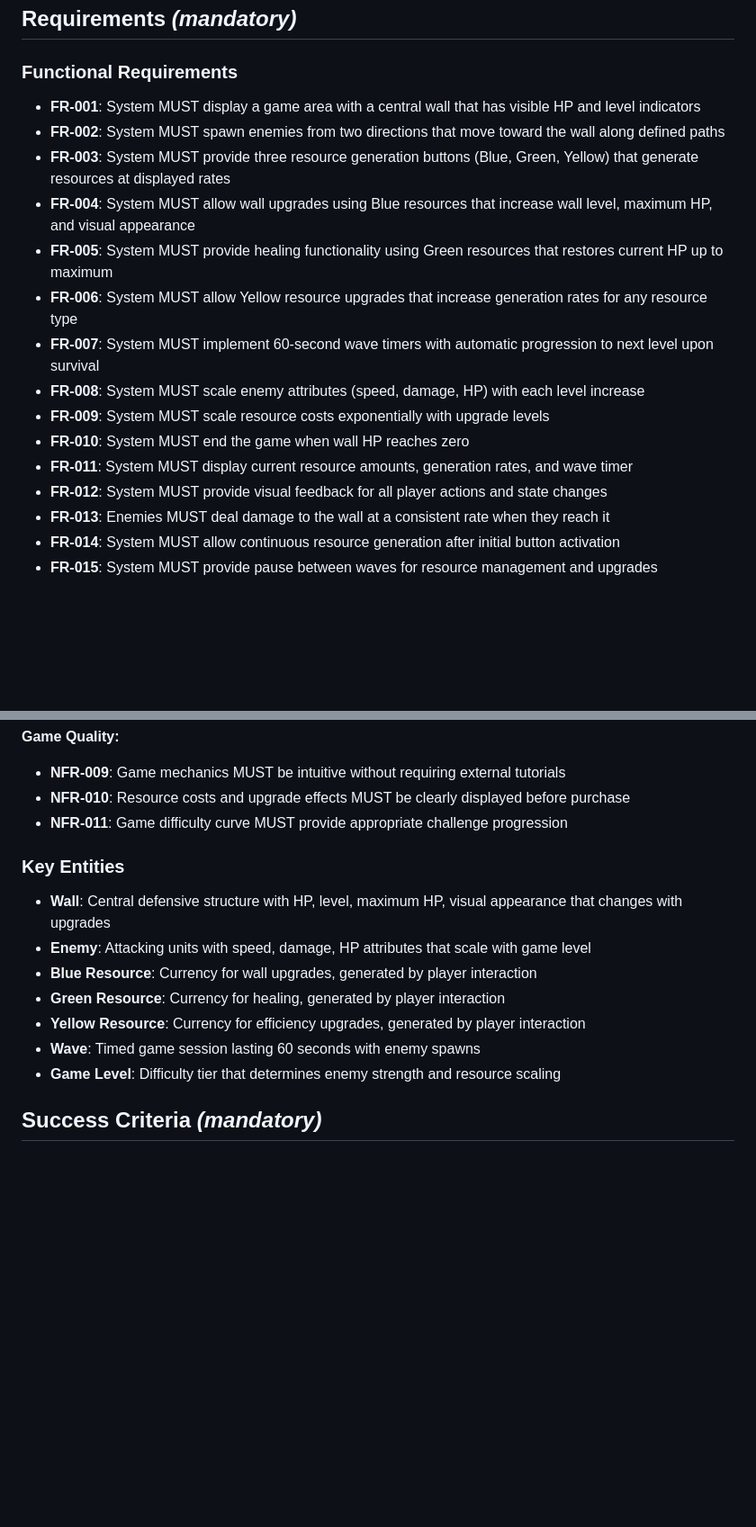
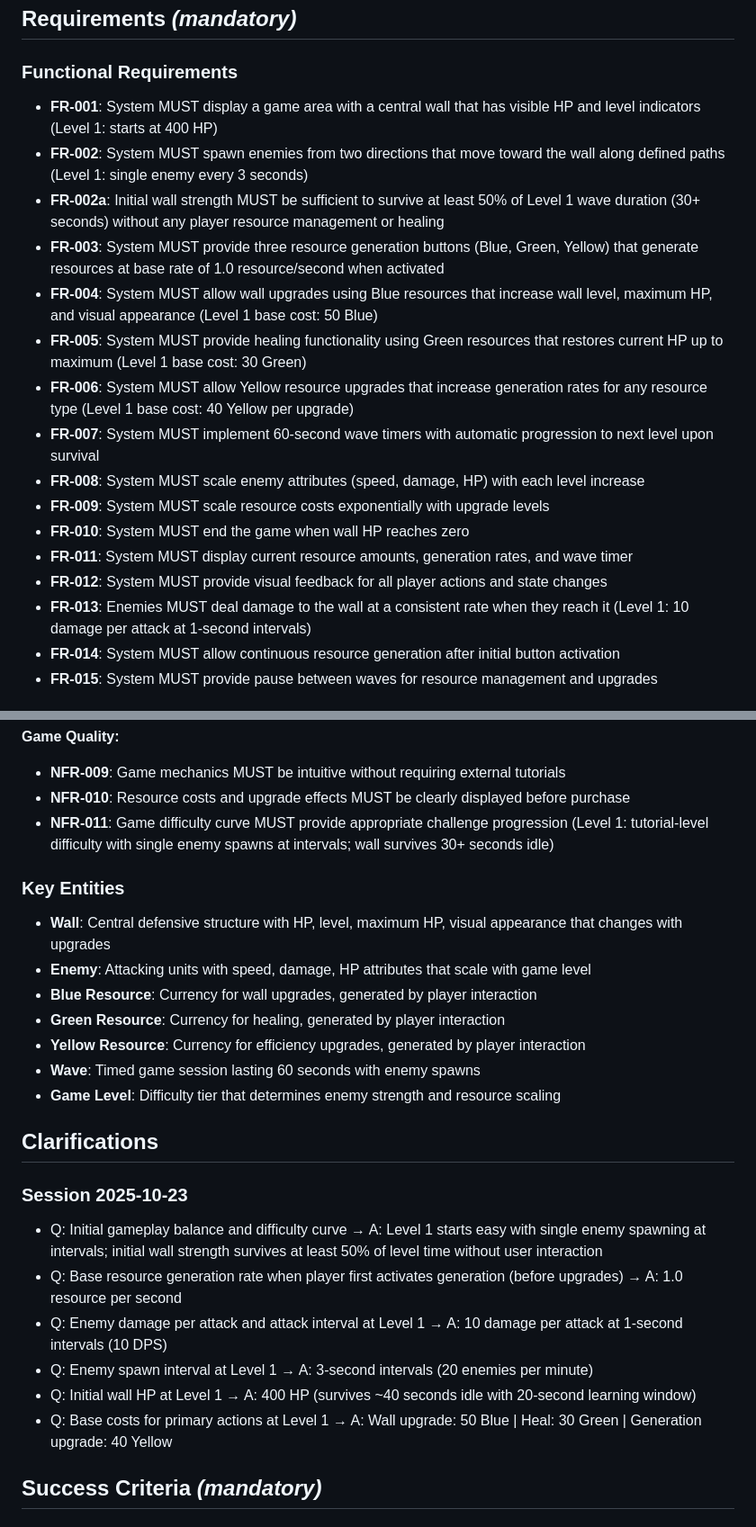
Before and after one commit to wyrdlogic/SpecKitDemo, a Markdown page: specs/001-tower-defense-game/spec.md, 2 parts joined by grey strips. Shown at 90% size. Rendered like a GitHub page; blank space fills up the shorter version.

Commit message:
feat: Enhance functional requirements and clarifications for initial gameplay balance in Tower Defense Game

```diff
--- a/specs/001-tower-defense-game/spec.md
+++ b/specs/001-tower-defense-game/spec.md
@@ -84,19 +84,20 @@ As an experienced player facing higher costs and stronger enemies, I want to use
 
 ### Functional Requirements
 
-- **FR-001**: System MUST display a game area with a central wall that has visible HP and level indicators
-- **FR-002**: System MUST spawn enemies from two directions that move toward the wall along defined paths
-- **FR-003**: System MUST provide three resource generation buttons (Blue, Green, Yellow) that generate resources at displayed rates
-- **FR-004**: System MUST allow wall upgrades using Blue resources that increase wall level, maximum HP, and visual appearance
-- **FR-005**: System MUST provide healing functionality using Green resources that restores current HP up to maximum
-- **FR-006**: System MUST allow Yellow resource upgrades that increase generation rates for any resource type
+- **FR-001**: System MUST display a game area with a central wall that has visible HP and level indicators (Level 1: starts at 400 HP)
+- **FR-002**: System MUST spawn enemies from two directions that move toward the wall along defined paths (Level 1: single enemy every 3 seconds)
+- **FR-002a**: Initial wall strength MUST be sufficient to survive at least 50% of Level 1 wave duration (30+ seconds) without any player resource management or healing
+- **FR-003**: System MUST provide three resource generation buttons (Blue, Green, Yellow) that generate resources at base rate of 1.0 resource/second when activated
+- **FR-004**: System MUST allow wall upgrades using Blue resources that increase wall level, maximum HP, and visual appearance (Level 1 base cost: 50 Blue)
+- **FR-005**: System MUST provide healing functionality using Green resources that restores current HP up to maximum (Level 1 base cost: 30 Green)
+- **FR-006**: System MUST allow Yellow resource upgrades that increase generation rates for any resource type (Level 1 base cost: 40 Yellow per upgrade)
 - **FR-007**: System MUST implement 60-second wave timers with automatic progression to next level upon survival
 - **FR-008**: System MUST scale enemy attributes (speed, damage, HP) with each level increase
 - **FR-009**: System MUST scale resource costs exponentially with upgrade levels
 - **FR-010**: System MUST end the game when wall HP reaches zero
 - **FR-011**: System MUST display current resource amounts, generation rates, and wave timer
 - **FR-012**: System MUST provide visual feedback for all player actions and state changes
-- **FR-013**: Enemies MUST deal damage to the wall at a consistent rate when they reach it
+- **FR-013**: Enemies MUST deal damage to the wall at a consistent rate when they reach it (Level 1: 10 damage per attack at 1-second intervals)
 - **FR-014**: System MUST allow continuous resource generation after initial button activation
 - **FR-015**: System MUST provide pause between waves for resource management and upgrades
 
@@ -120,7 +121,7 @@ As an experienced player facing higher costs and stronger enemies, I want to use
 
 - **NFR-009**: Game mechanics MUST be intuitive without requiring external tutorials
 - **NFR-010**: Resource costs and upgrade effects MUST be clearly displayed before purchase
-- **NFR-011**: Game difficulty curve MUST provide appropriate challenge progression
+- **NFR-011**: Game difficulty curve MUST provide appropriate challenge progression (Level 1: tutorial-level difficulty with single enemy spawns at intervals; wall survives 30+ seconds idle)
 
 ### Key Entities
 
@@ -131,6 +132,17 @@ As an experienced player facing higher costs and stronger enemies, I want to use
 - **Yellow Resource**: Currency for efficiency upgrades, generated by player interaction
 - **Wave**: Timed game session lasting 60 seconds with enemy spawns
 - **Game Level**: Difficulty tier that determines enemy strength and resource scaling
+
+## Clarifications
+
+### Session 2025-10-23
+
+- Q: Initial gameplay balance and difficulty curve → A: Level 1 starts easy with single enemy spawning at intervals; initial wall strength survives at least 50% of level time without user interaction
+- Q: Base resource generation rate when player first activates generation (before upgrades) → A: 1.0 resource per second
+- Q: Enemy damage per attack and attack interval at Level 1 → A: 10 damage per attack at 1-second intervals (10 DPS)
+- Q: Enemy spawn interval at Level 1 → A: 3-second intervals (20 enemies per minute)
+- Q: Initial wall HP at Level 1 → A: 400 HP (survives ~40 seconds idle with 20-second learning window)
+- Q: Base costs for primary actions at Level 1 → A: Wall upgrade: 50 Blue | Heal: 30 Green | Generation upgrade: 40 Yellow
 
 ## Success Criteria *(mandatory)*
 
```
